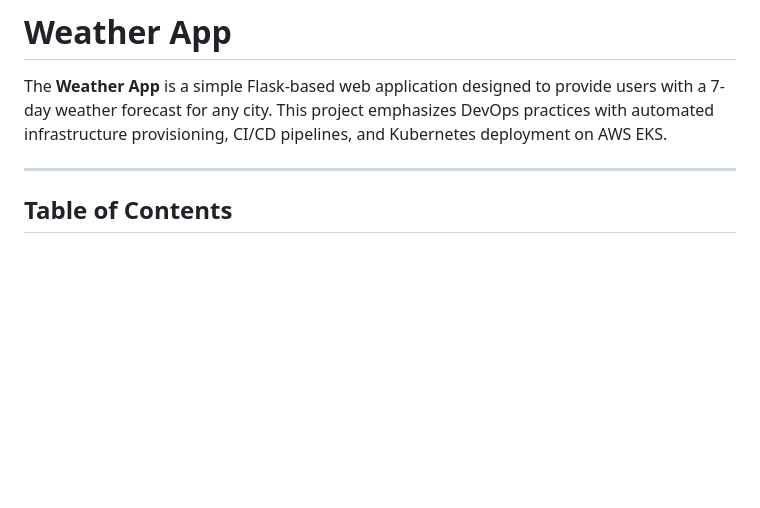
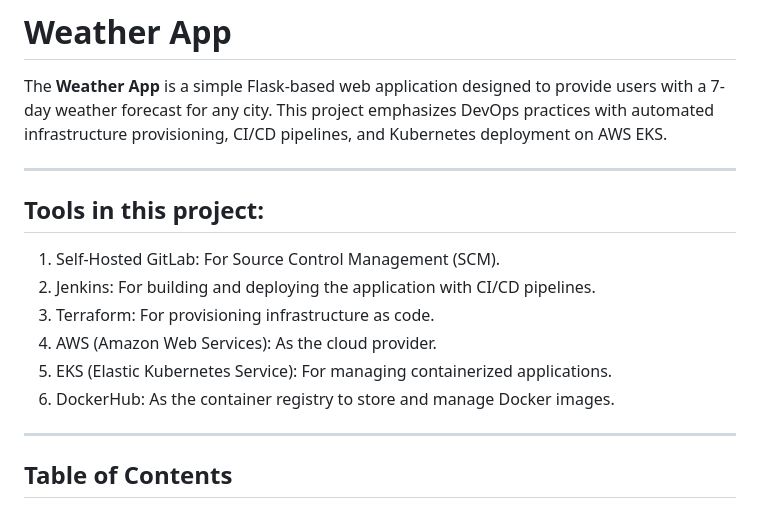
Before and after one commit to MatanKaufman1/weather-app, a Markdown page: README.md, the part around the change. GitHub-like rendering; blank space fills up the shorter version.

```diff
--- a/README.md
+++ b/README.md
@@ -2,6 +2,14 @@
 
 The **Weather App** is a  simple Flask-based web application designed to provide users with a 7-day weather forecast for any city. This project emphasizes DevOps practices with automated infrastructure provisioning, CI/CD pipelines, and Kubernetes deployment on AWS EKS.
 
+---
+## Tools in this project:
+1. Self-Hosted GitLab: For Source Control Management (SCM).
+2. Jenkins: For building and deploying the application with CI/CD pipelines.
+3. Terraform: For provisioning infrastructure as code.
+4. AWS (Amazon Web Services): As the cloud provider.
+5. EKS (Elastic Kubernetes Service): For managing containerized applications.
+6. DockerHub: As the container registry to store and manage Docker images.
 ---
 
 ## Table of Contents
```
